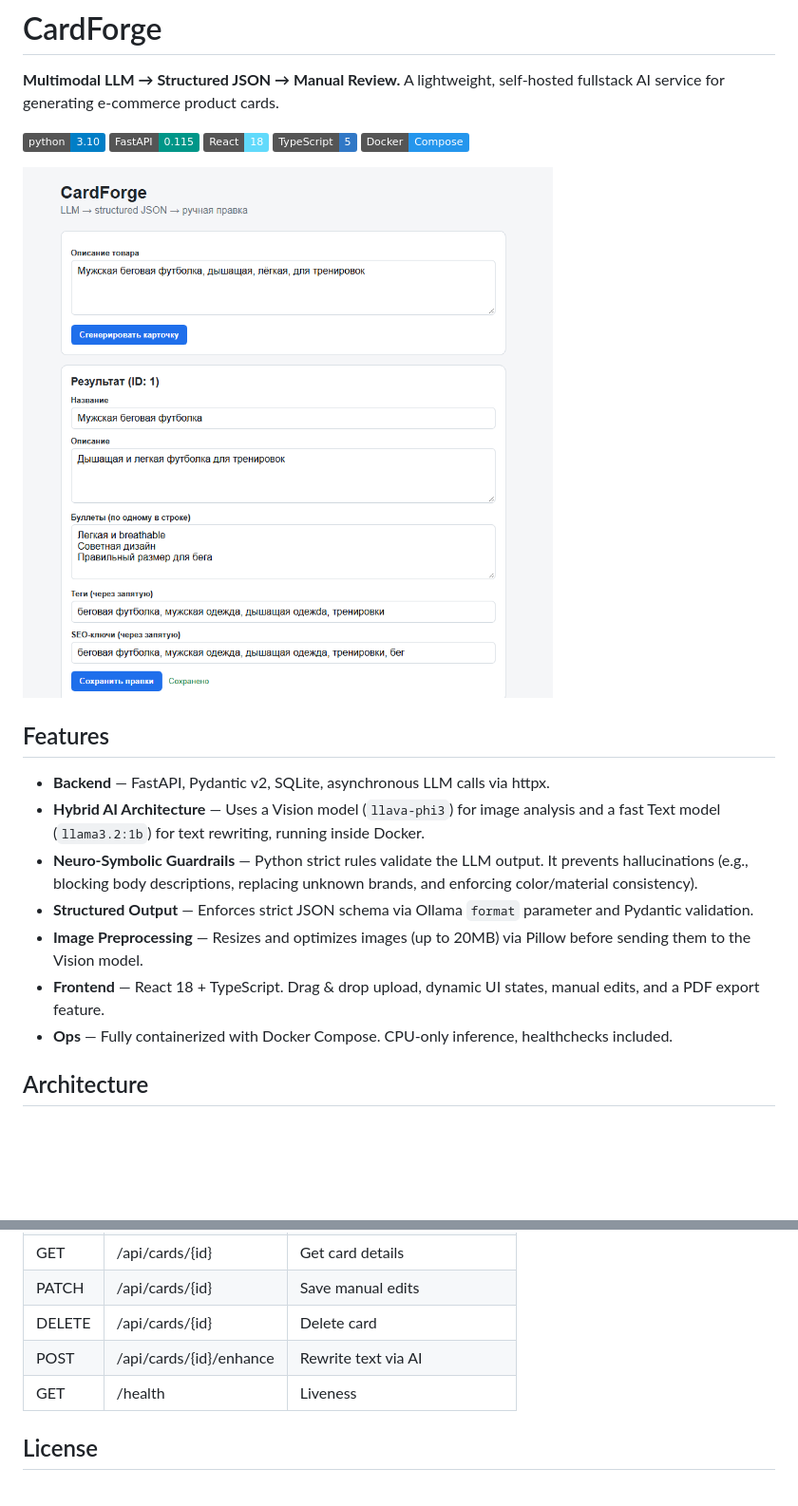
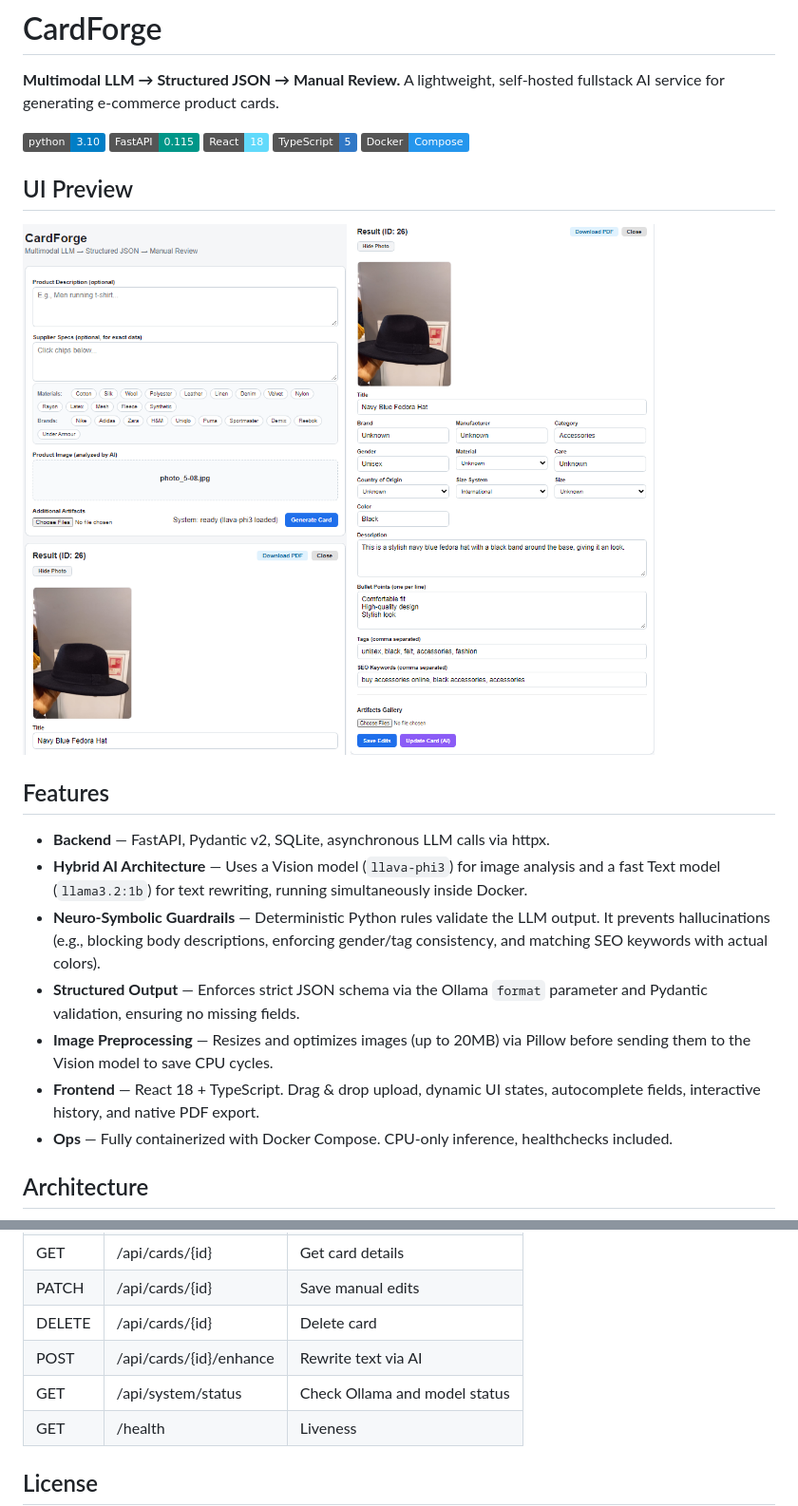
Before and after one commit to DevSpecOps/cardforge, a Markdown page: README.md, 2 parts joined by grey strips. Shown at 95% size. GitHub-like rendering; pictures changed too: docs/screenshot.png (deleted), docs/screenshot_1.png (added), docs/screenshot_2.png (added); badges without logos; blank space fills up the shorter version.

```diff
--- a/README.md
+++ b/README.md
@@ -8,16 +8,19 @@
 [![TypeScript](https://img.shields.io/badge/TypeScript-5-3178c6)](https://www.typescriptlang.org/)
 [![Docker](https://img.shields.io/badge/Docker-Compose-2496ed)](https://docs.docker.com/compose/)
 
-![CardForge UI](docs/screenshot.png)
+## UI Preview
+
+![CardForge UI 1](docs/screenshot_1.png)
+![CardForge UI 2](docs/screenshot_2.png)
 
 ## Features
 
 - **Backend** — FastAPI, Pydantic v2, SQLite, asynchronous LLM calls via httpx.
-- **Hybrid AI Architecture** — Uses a Vision model (`llava-phi3`) for image analysis and a fast Text model (`llama3.2:1b`) for text rewriting, running inside Docker.
-- **Neuro-Symbolic Guardrails** — Python strict rules validate the LLM output. It prevents hallucinations (e.g., blocking body descriptions, replacing unknown brands, and enforcing color/material consistency).
-- **Structured Output** — Enforces strict JSON schema via Ollama `format` parameter and Pydantic validation.
-- **Image Preprocessing** — Resizes and optimizes images (up to 20MB) via Pillow before sending them to the Vision model.
-- **Frontend** — React 18 + TypeScript. Drag & drop upload, dynamic UI states, manual edits, and a PDF export feature.
+- **Hybrid AI Architecture** — Uses a Vision model (`llava-phi3`) for image analysis and a fast Text model (`llama3.2:1b`) for text rewriting, running simultaneously inside Docker.
+- **Neuro-Symbolic Guardrails** — Deterministic Python rules validate the LLM output. It prevents hallucinations (e.g., blocking body descriptions, enforcing gender/tag consistency, and matching SEO keywords with actual colors).
+- **Structured Output** — Enforces strict JSON schema via the Ollama `format` parameter and Pydantic validation, ensuring no missing fields.
+- **Image Preprocessing** — Resizes and optimizes images (up to 20MB) via Pillow before sending them to the Vision model to save CPU cycles.
+- **Frontend** — React 18 + TypeScript. Drag & drop upload, dynamic UI states, autocomplete fields, interactive history, and native PDF export.
 - **Ops** — Fully containerized with Docker Compose. CPU-only inference, healthchecks included.
 
 ## Architecture
@@ -67,6 +70,7 @@ OpenAPI: http://localhost:8000/docs
 | PATCH | /api/cards/{id} | Save manual edits |
 | DELETE | /api/cards/{id} | Delete card |
 | POST | /api/cards/{id}/enhance | Rewrite text via AI |
+| GET | /api/system/status | Check Ollama and model status |
 | GET | /health | Liveness |
 
 ## License
```
Also changed, not shown: 4 other files.
